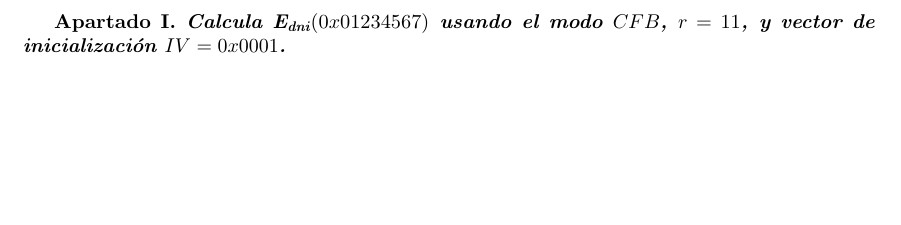
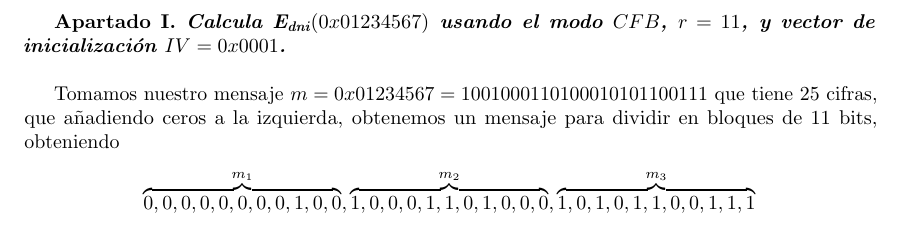
Before and after one commit to davidgc14/Criptografia, a LaTeX document (Entrega 1/Entrega_1.tex): part of page 4 of 4, cut so that both start at the same text, the shorter picture padded with empty space. Compiled offline with pdfLaTeX.

Commit message:
Primer ejercicio terminado

```diff
--- a/Entrega 1/Entrega_1.tex
+++ b/Entrega 1/Entrega_1.tex
@@ -370,5 +370,9 @@
     \textbf{Apartado I. \textit{Calcula $\text{E}_{\text{dni}}(0x01234567)$ usando el modo $CFB$, $r=11$, y vector de
             inicialización $IV = 0x0001$.}}\\
 
+    Tomamos nuestro mensaje $m = 0x01234567 = 1001000110100010101100111$ que tiene 25 cifras, que añadiendo ceros a la izquierda,
+    obtenemos un mensaje para dividir en bloques de 11 bits, obteniendo
+    $$\overbrace{0,0,0,0,0,0,0,0,1,0,0}^{m_1},\overbrace{1,0,0,0,1,1,0,1,0,0,0}^{m_2},\overbrace{1,0,1,0,1,1,0,0,1,1,1}^{m_3} $$
+
 
 \end{document}
```
Also changed, not shown: Entrega 1/Entrega_1.pdf, 3 other files.
